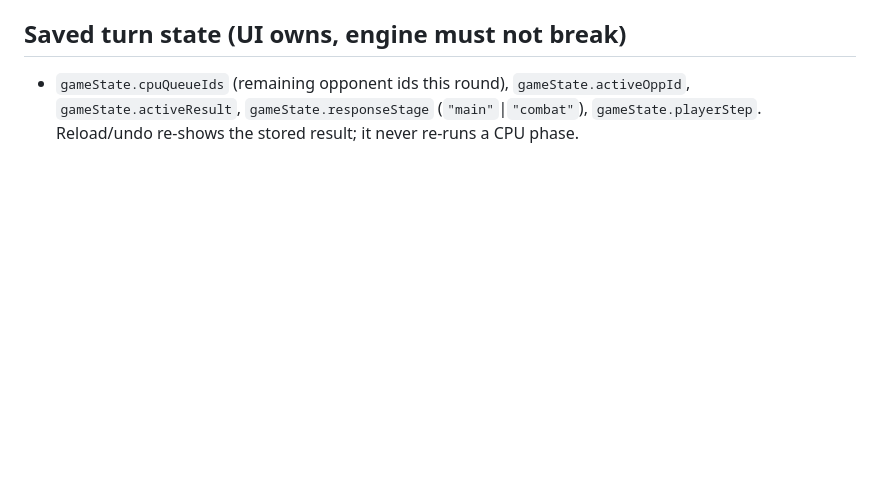
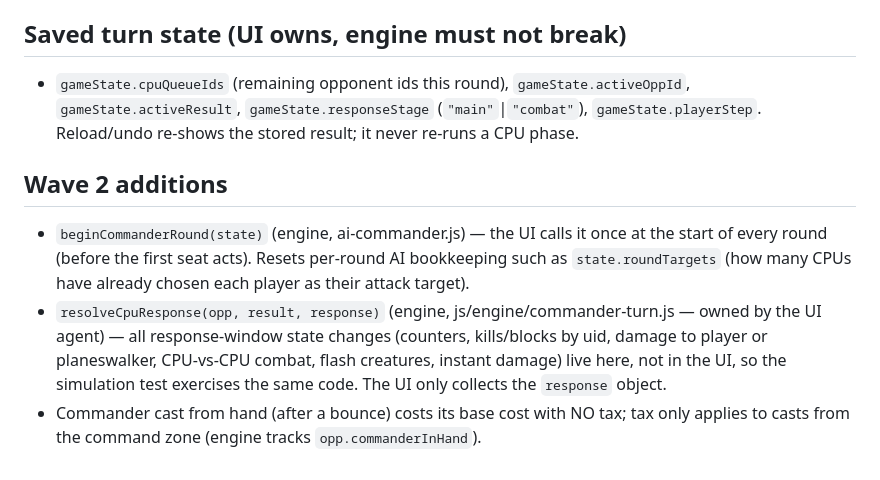
Before and after one commit to thechandycompany/magic-no-gathering, a Markdown page: docs/OVERHAUL_CONTRACT.md, the part around the change. Rendered like a GitHub page; blank space fills up the shorter version.

Commit message:
Contract: wave 2 additions

```diff
--- a/docs/OVERHAUL_CONTRACT.md
+++ b/docs/OVERHAUL_CONTRACT.md
@@ -60,3 +60,14 @@ top level outside the commander-ui IIFE, no modules, load order).
 - `gameState.cpuQueueIds` (remaining opponent ids this round), `gameState.activeOppId`,
   `gameState.activeResult`, `gameState.responseStage` (`"main"`|`"combat"`),
   `gameState.playerStep`. Reload/undo re-shows the stored result; it never re-runs a CPU phase.
+
+## Wave 2 additions
+- `beginCommanderRound(state)` (engine, ai-commander.js) — the UI calls it once at the start
+  of every round (before the first seat acts). Resets per-round AI bookkeeping such as
+  `state.roundTargets` (how many CPUs have already chosen each player as their attack target).
+- `resolveCpuResponse(opp, result, response)` (engine, js/engine/commander-turn.js — owned by the
+  UI agent) — all response-window state changes (counters, kills/blocks by uid, damage to player
+  or planeswalker, CPU-vs-CPU combat, flash creatures, instant damage) live here, not in the UI,
+  so the simulation test exercises the same code. The UI only collects the `response` object.
+- Commander cast from hand (after a bounce) costs its base cost with NO tax; tax only applies
+  to casts from the command zone (engine tracks `opp.commanderInHand`).
```
